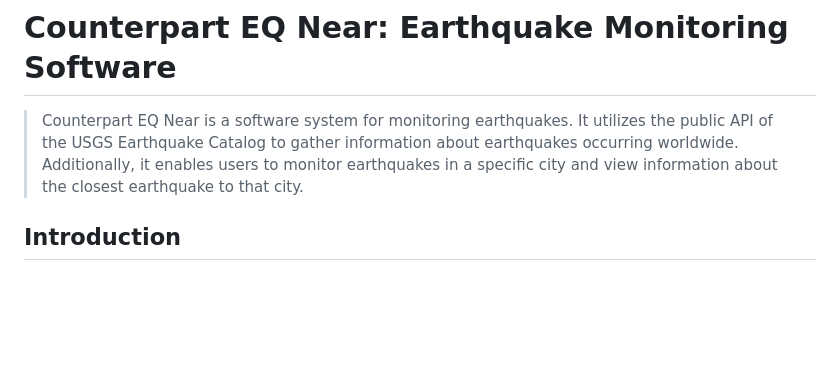
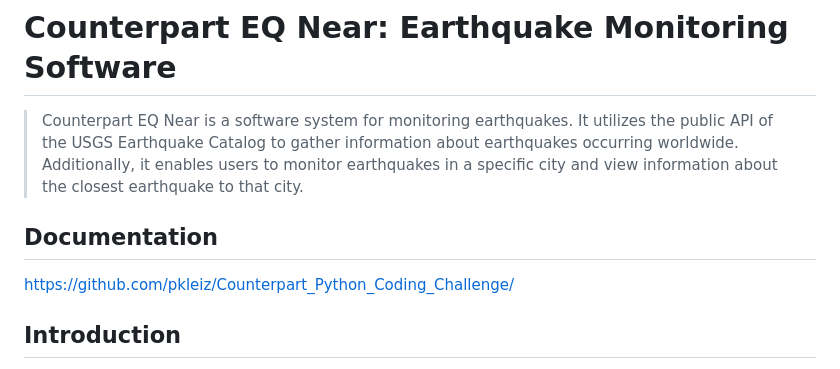
Before and after one commit to pkleiz/Counterpart_Python_Coding_Challenge, a Markdown page: README.md, the part around the change. GitHub-like rendering; blank space fills up the shorter version.

```diff
--- a/README.md
+++ b/README.md
@@ -1,6 +1,9 @@
 # Counterpart EQ Near: Earthquake Monitoring Software
 
 > Counterpart EQ Near is a software system for monitoring earthquakes. It utilizes the public API of the USGS Earthquake Catalog to gather information about earthquakes occurring worldwide. Additionally, it enables users to monitor earthquakes in a specific city and view information about the closest earthquake to that city.
+
+## Documentation
+https://github.com/pkleiz/Counterpart_Python_Coding_Challenge/
 
 ## Introduction
 This API uses Django and Django REST Framework (DRF) to provide a set of endpoints to access the data.
```
